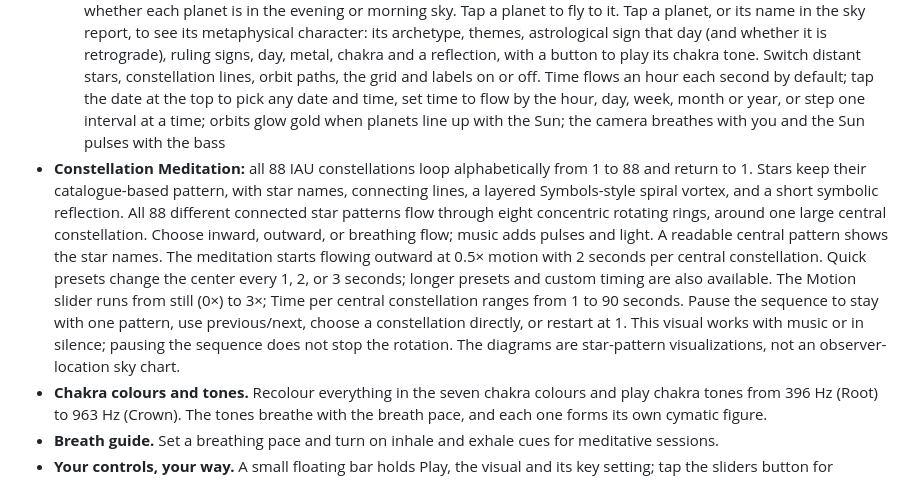
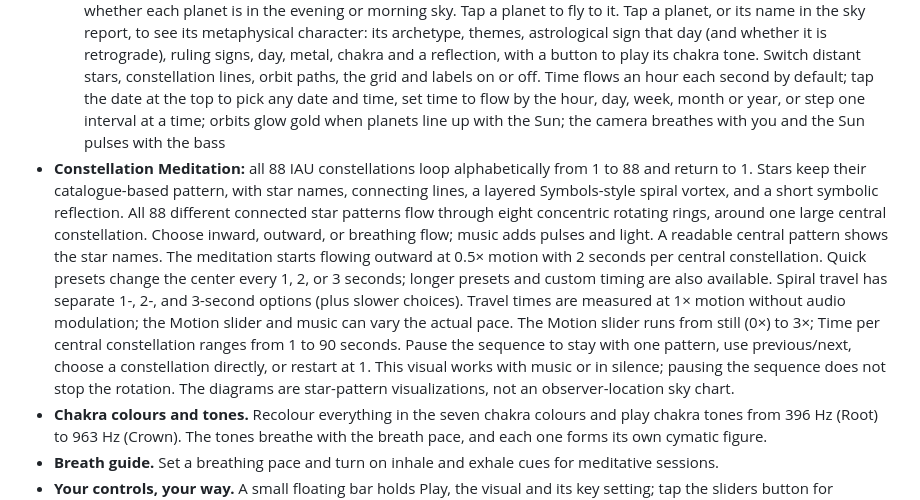
Before and after one commit to tonyparker1964/Ethers-field, a Markdown page: README.md, the part around the change. Rendered like a GitHub page.

Commit message:
Explain separate spiral travel and center-change timings

```diff
--- a/README.md
+++ b/README.md
@@ -16,7 +16,7 @@
   - **Solids:** the five Platonic solids morphing on the beat, each paired with its classical element
   - **Elements:** the elements brought to life: a seed germinating and mushrooms rising for Earth, a waterfall for Water, flowing lava and a crackling log fire for Fire, drifting smoke for Air, and a glass orb for Aether, the fifth element, whose lights swirl inside the glass. All the videos are upscaled to 4K. The camera, beat flashes and particles move with your song, and you can add your own images and videos too
   - **Stellar Alignment:** a live 3D solar system among the constellations, with Ether's own planet portraits, Saturn's and Uranus's rings, and the Moon. Pick any date from 1800 to 2050 to see where the planets really are that day, with a sky report: which planets meet in the sky, which line up with the Sun, planet parades, the Moon's phase, and whether each planet is in the evening or morning sky. Tap a planet to fly to it. Tap a planet, or its name in the sky report, to see its metaphysical character: its archetype, themes, astrological sign that day (and whether it is retrograde), ruling signs, day, metal, chakra and a reflection, with a button to play its chakra tone. Switch distant stars, constellation lines, orbit paths, the grid and labels on or off. Time flows an hour each second by default; tap the date at the top to pick any date and time, set time to flow by the hour, day, week, month or year, or step one interval at a time; orbits glow gold when planets line up with the Sun; the camera breathes with you and the Sun pulses with the bass
-- **Constellation Meditation:** all 88 IAU constellations loop alphabetically from 1 to 88 and return to 1. Stars keep their catalogue-based pattern, with star names, connecting lines, a layered Symbols-style spiral vortex, and a short symbolic reflection. All 88 different connected star patterns flow through eight concentric rotating rings, around one large central constellation. Choose inward, outward, or breathing flow; music adds pulses and light. A readable central pattern shows the star names. The meditation starts flowing outward at 0.5× motion with 2 seconds per central constellation. Quick presets change the center every 1, 2, or 3 seconds; longer presets and custom timing are also available. The Motion slider runs from still (0×) to 3×; Time per central constellation ranges from 1 to 90 seconds. Pause the sequence to stay with one pattern, use previous/next, choose a constellation directly, or restart at 1. This visual works with music or in silence; pausing the sequence does not stop the rotation. The diagrams are star-pattern visualizations, not an observer-location sky chart.
+- **Constellation Meditation:** all 88 IAU constellations loop alphabetically from 1 to 88 and return to 1. Stars keep their catalogue-based pattern, with star names, connecting lines, a layered Symbols-style spiral vortex, and a short symbolic reflection. All 88 different connected star patterns flow through eight concentric rotating rings, around one large central constellation. Choose inward, outward, or breathing flow; music adds pulses and light. A readable central pattern shows the star names. The meditation starts flowing outward at 0.5× motion with 2 seconds per central constellation. Quick presets change the center every 1, 2, or 3 seconds; longer presets and custom timing are also available. Spiral travel has separate 1-, 2-, and 3-second options (plus slower choices). Travel times are measured at 1× motion without audio modulation; the Motion slider and music can vary the actual pace. The Motion slider runs from still (0×) to 3×; Time per central constellation ranges from 1 to 90 seconds. Pause the sequence to stay with one pattern, use previous/next, choose a constellation directly, or restart at 1. This visual works with music or in silence; pausing the sequence does not stop the rotation. The diagrams are star-pattern visualizations, not an observer-location sky chart.
 - **Chakra colours and tones.** Recolour everything in the seven chakra colours and play chakra tones from 396 Hz (Root) to 963 Hz (Crown). The tones breathe with the breath pace, and each one forms its own cymatic figure.
 - **Breath guide.** Set a breathing pace and turn on inhale and exhale cues for meditative sessions.
 - **Your controls, your way.** A small floating bar holds Play, the visual and its key setting; tap the sliders button for everything else. Drag the control panel up or down, fade it, let it auto-fade while music plays, or hide it for a clean full-screen view.
```
